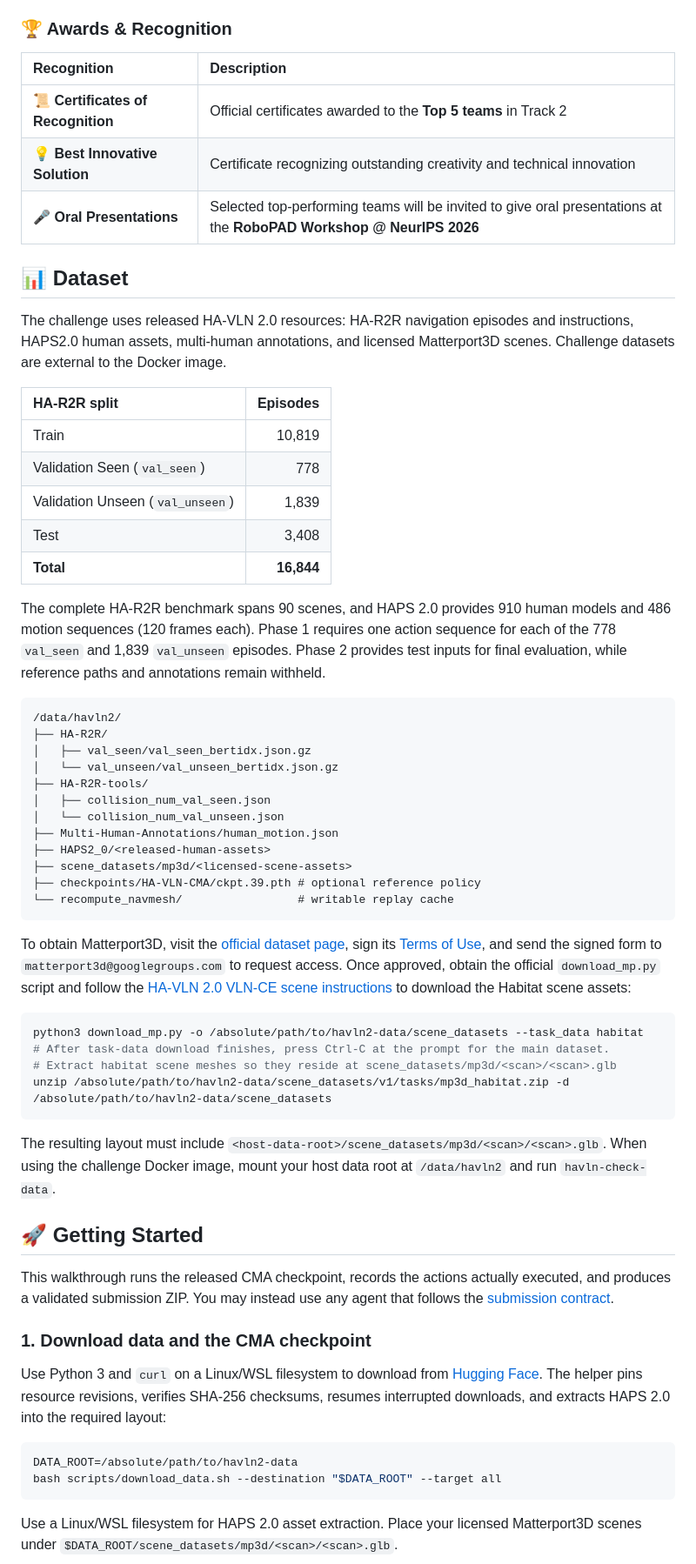
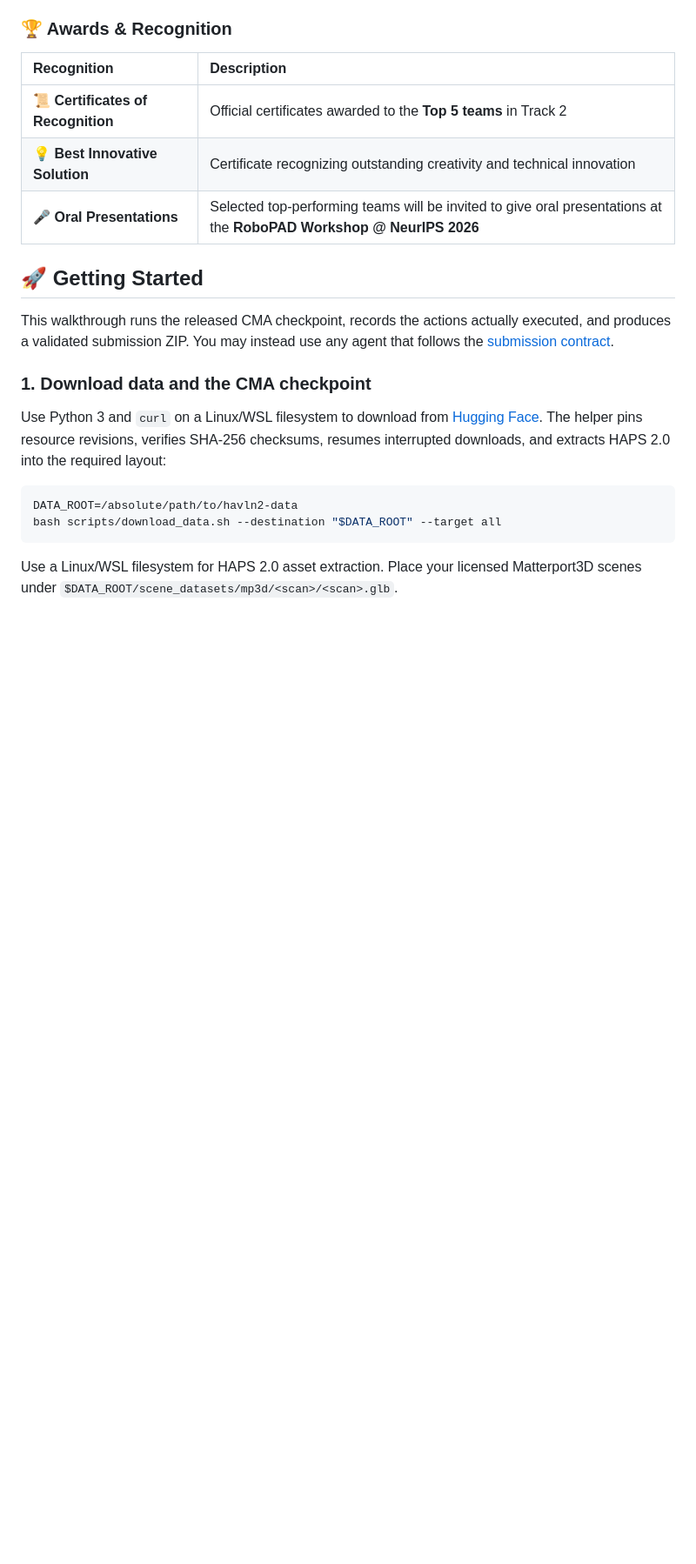
Before and after one commit to F1y1113/havln-challenge, a Markdown page: README.md, the part around one of its changes. Shown at 87% size. Rendered like a GitHub page; blank space fills up the shorter version.

````diff
--- a/README.md
+++ b/README.md
@@ -82,59 +82,6 @@ Both phases use the same six-action JSON contract and Score. Phase 1 and Phase
 | 💡 **Best Innovative Solution** | Certificate recognizing outstanding creativity and technical innovation |
 | 🎤 **Oral Presentations** | Selected top-performing teams will be invited to give oral presentations at the **RoboPAD Workshop @ NeurIPS 2026** |
 
-## 📊 Dataset
-
-The challenge uses released HA-VLN 2.0 resources: HA-R2R navigation episodes
-and instructions, HAPS2.0 human assets, multi-human annotations, and licensed
-Matterport3D scenes. Challenge datasets are external to the Docker image.
-
-| HA-R2R split | Episodes |
-|:--|--:|
-| Train | 10,819 |
-| Validation Seen (`val_seen`) | 778 |
-| Validation Unseen (`val_unseen`) | 1,839 |
-| Test | 3,408 |
-| **Total** | **16,844** |
-
-The complete HA-R2R benchmark spans 90 scenes, and HAPS 2.0 provides 910
-human models and 486 motion sequences (120 frames each). Phase 1 requires one
-action sequence for each of the 778 `val_seen` and 1,839 `val_unseen` episodes.
-Phase 2 provides test inputs for final evaluation, while reference paths and
-annotations remain withheld.
-
-```text
-/data/havln2/
-├── HA-R2R/
-│   ├── val_seen/val_seen_bertidx.json.gz
-│   └── val_unseen/val_unseen_bertidx.json.gz
-├── HA-R2R-tools/
-│   ├── collision_num_val_seen.json
-│   └── collision_num_val_unseen.json
-├── Multi-Human-Annotations/human_motion.json
-├── HAPS2_0/<released-human-assets>
-├── scene_datasets/mp3d/<licensed-scene-assets>
-├── checkpoints/HA-VLN-CMA/ckpt.39.pth # optional reference policy
-└── recompute_navmesh/                 # writable replay cache
-```
-
-To obtain Matterport3D, visit the [official dataset page](https://niessner.github.io/Matterport/),
-sign its [Terms of Use](https://kaldir.vc.in.tum.de/matterport/MP_TOS.pdf), and send
-the signed form to `matterport3d@googlegroups.com` to request access. Once
-approved, obtain the official `download_mp.py` script and follow the
-[HA-VLN 2.0 VLN-CE scene instructions](https://github.com/UWMILab/HA-VLN/blob/main/agent/VLN-CE/README.md#scenes-matterport3d)
-to download the Habitat scene assets:
-
-```bash
-python3 download_mp.py -o /absolute/path/to/havln2-data/scene_datasets --task_data habitat
-# After task-data download finishes, press Ctrl-C at the prompt for the main dataset.
-# Extract habitat scene meshes so they reside at scene_datasets/mp3d/<scan>/<scan>.glb
-unzip /absolute/path/to/havln2-data/scene_datasets/v1/tasks/mp3d_habitat.zip -d /absolute/path/to/havln2-data/scene_datasets
-```
-
-The resulting layout must include
-`<host-data-root>/scene_datasets/mp3d/<scan>/<scan>.glb`. When using the challenge
-Docker image, mount your host data root at `/data/havln2` and run `havln-check-data`.
-
 ## 🚀 Getting Started
 
 This walkthrough runs the released CMA checkpoint, records the actions actually
````
Also changed, not shown: other parts of README.md (+23 -8 lines).
